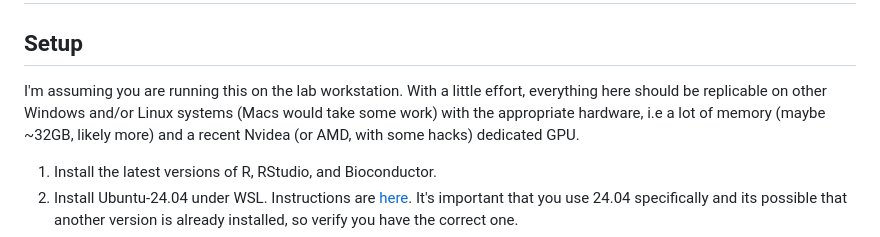
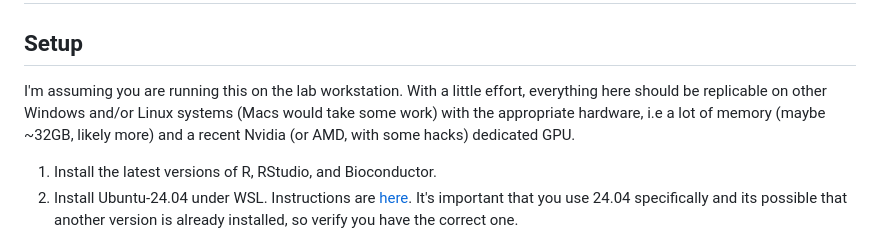
Before and after one commit to caelen00000/nuclei, a Markdown page: README.md, the part around the change. Drawn GitHub-style.

Commit message:
fix more typos

```diff
--- a/README.md
+++ b/README.md
@@ -2,7 +2,7 @@
 
 ## Setup
 
-I'm assuming you are running this on the lab workstation. With a little effort, everything here should be replicable on other Windows and/or Linux systems (Macs would take some work) with the appropriate hardware, i.e a lot of memory (maybe ~32GB, likely more) and a recent Nvidea (or AMD, with some hacks) dedicated GPU.
+I'm assuming you are running this on the lab workstation. With a little effort, everything here should be replicable on other Windows and/or Linux systems (Macs would take some work) with the appropriate hardware, i.e a lot of memory (maybe ~32GB, likely more) and a recent Nvidia (or AMD, with some hacks) dedicated GPU.
 
 1. Install the latest versions of R, RStudio, and Bioconductor.
 2. Install Ubuntu-24.04 under WSL. Instructions are [here](https://learn.microsoft.com/en-us/windows/wsl/basic-commands). It's important that you use 24.04 specifically and its possible that another version is already installed, so verify you have the correct one.
```
